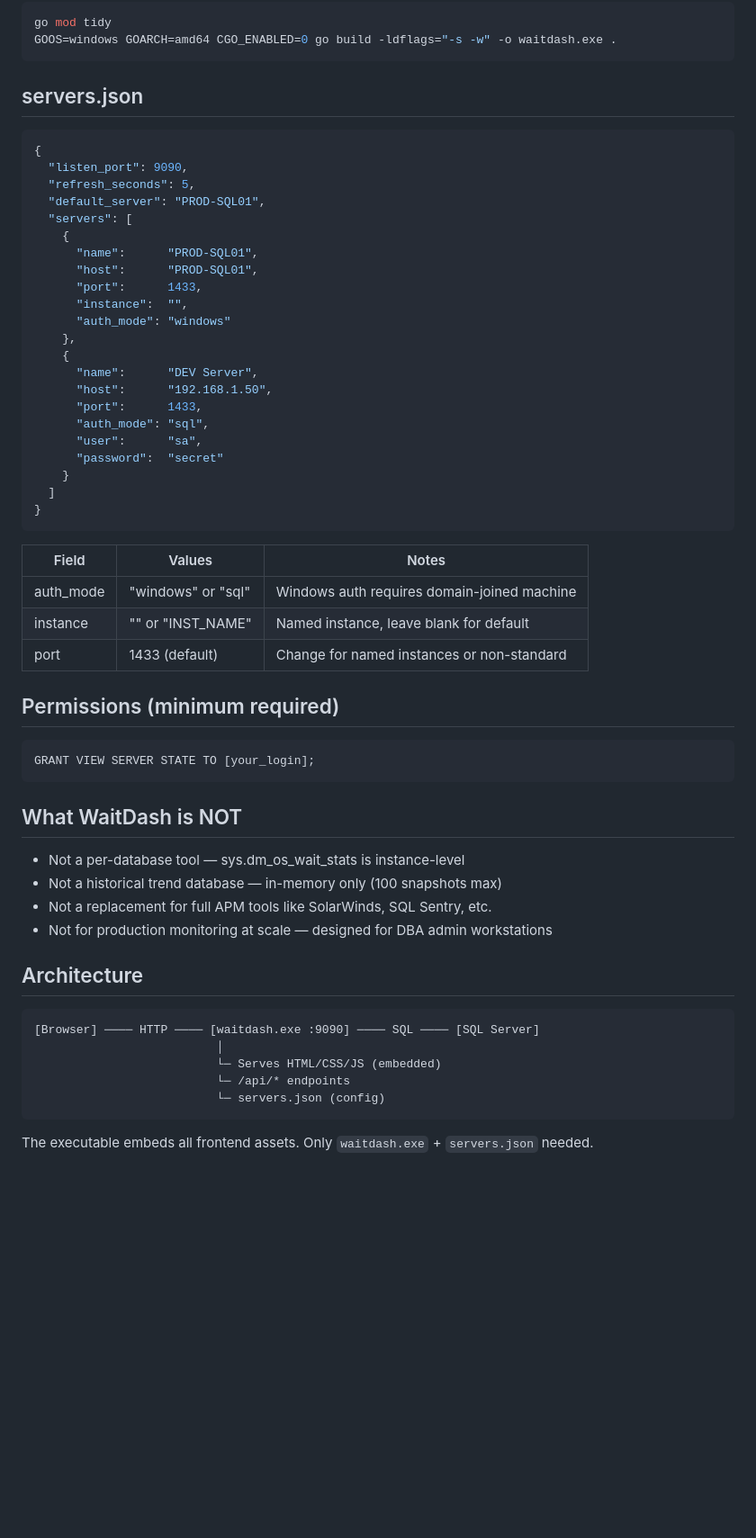
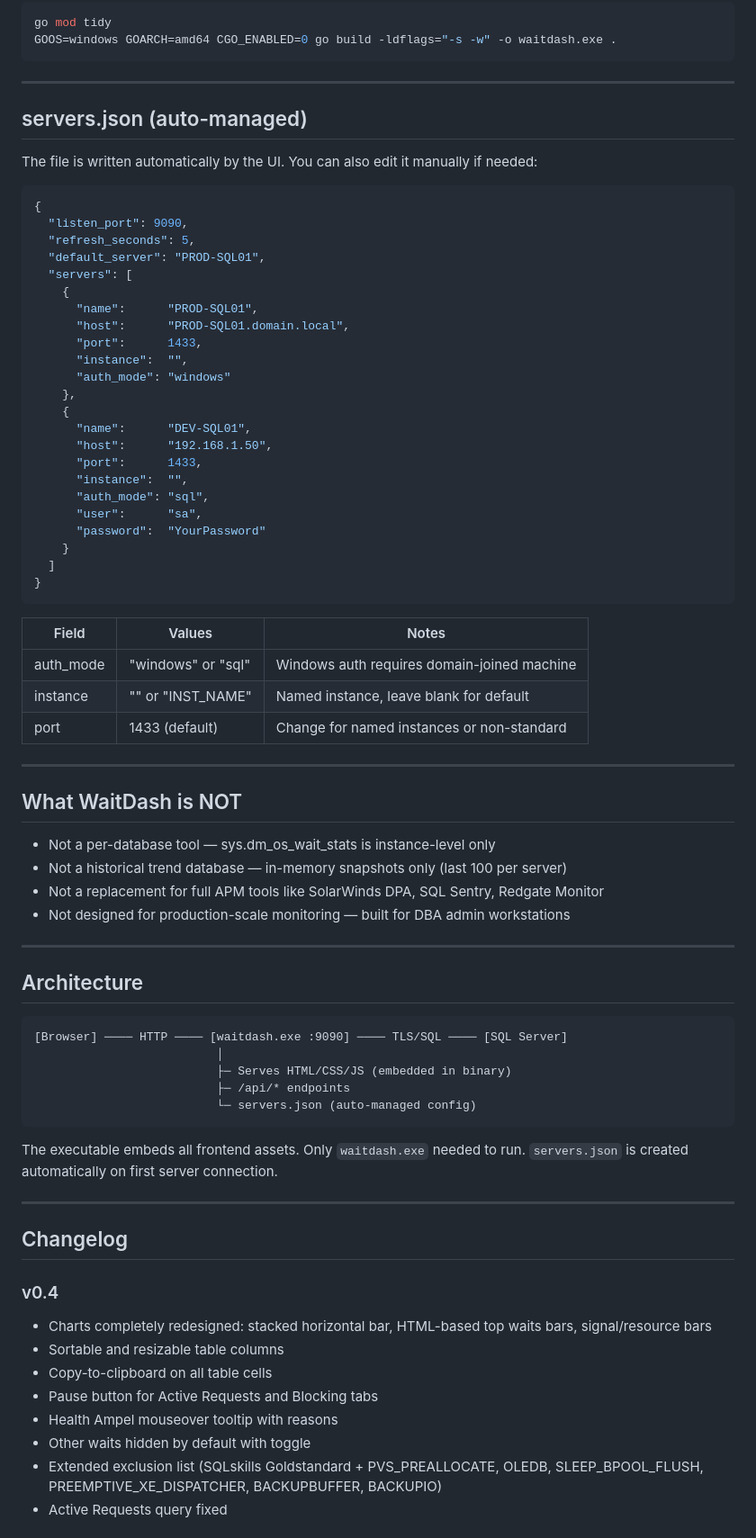
Before and after one commit to knutmattheisen/waitdash, a Markdown page: README.md, the part around one of its changes. Shown at 90% size. GitHub-like rendering; blank space fills up the shorter version.

````diff
--- a/README.md
+++ b/README.md
@@ -52,7 +85,11 @@ go mod tidy
 GOOS=windows GOARCH=amd64 CGO_ENABLED=0 go build -ldflags="-s -w" -o waitdash.exe .
 ```
 
-## servers.json
+---
+
+## servers.json (auto-managed)
+
+The file is written automatically by the UI. You can also edit it manually if needed:
 
 ```json
 {
@@ -62,50 +99,65 @@ GOOS=windows GOARCH=amd64 CGO_ENABLED=0 go build -ldflags="-s -w" -o waitdash.ex
   "servers": [
     {
       "name":      "PROD-SQL01",
-      "host":      "PROD-SQL01",
+      "host":      "PROD-SQL01.domain.local",
       "port":      1433,
       "instance":  "",
       "auth_mode": "windows"
     },
     {
-      "name":      "DEV Server",
+      "name":      "DEV-SQL01",
       "host":      "192.168.1.50",
       "port":      1433,
+      "instance":  "",
       "auth_mode": "sql",
       "user":      "sa",
-      "password":  "secret"
+      "password":  "YourPassword"
     }
   ]
 }
 ```
 
-| Field         | Values                | Notes                                        |
-|---------------|-----------------------|----------------------------------------------|
-| auth_mode     | "windows" or "sql"    | Windows auth requires domain-joined machine  |
-| instance      | "" or "INST_NAME"     | Named instance, leave blank for default      |
-| port          | 1433 (default)        | Change for named instances or non-standard   |
+| Field       | Values             | Notes                                       |
+|-------------|--------------------|---------------------------------------------|
+| auth_mode   | "windows" or "sql" | Windows auth requires domain-joined machine |
+| instance    | "" or "INST_NAME"  | Named instance, leave blank for default     |
+| port        | 1433 (default)     | Change for named instances or non-standard  |
 
-## Permissions (minimum required)
-
-```sql
-GRANT VIEW SERVER STATE TO [your_login];
-```
+---
 
 ## What WaitDash is NOT
 
-- Not a per-database tool — sys.dm_os_wait_stats is instance-level
-- Not a historical trend database — in-memory only (100 snapshots max)
-- Not a replacement for full APM tools like SolarWinds, SQL Sentry, etc.
-- Not for production monitoring at scale — designed for DBA admin workstations
+- Not a per-database tool — sys.dm_os_wait_stats is instance-level only
+- Not a historical trend database — in-memory snapshots only (last 100 per server)
+- Not a replacement for full APM tools like SolarWinds DPA, SQL Sentry, Redgate Monitor
+- Not designed for production-scale monitoring — built for DBA admin workstations
+
+---
 
 ## Architecture
 
 ```
-[Browser] ──── HTTP ──── [waitdash.exe :9090] ──── SQL ──── [SQL Server]
+[Browser] ──── HTTP ──── [waitdash.exe :9090] ──── TLS/SQL ──── [SQL Server]
                           │
-                          └─ Serves HTML/CSS/JS (embedded)
-                          └─ /api/* endpoints
-                          └─ servers.json (config)
+                          ├─ Serves HTML/CSS/JS (embedded in binary)
+                          ├─ /api/* endpoints
+                          └─ servers.json (auto-managed config)
 ```
 
-The executable embeds all frontend assets. Only `waitdash.exe` + `servers.json` needed.
+The executable embeds all frontend assets. Only `waitdash.exe` needed to run.
+`servers.json` is created automatically on first server connection.
+
+---
+
+## Changelog
+
+### v0.4
+- Charts completely redesigned: stacked horizontal bar, HTML-based top waits bars, signal/resource bars
+- Sortable and resizable table columns
+- Copy-to-clipboard on all table cells
+- Pause button for Active Requests and Blocking tabs
+- Health Ampel mouseover tooltip with reasons
+- Other waits hidden by default with toggle
+- Extended exclusion list (SQLskills Goldstandard + PVS_PREALLOCATE, OLEDB, SLEEP_BPOOL_FLUSH, PREEMPTIVE_XE_DISPATCHER, BACKUPBUFFER, BACKUPIO)
+- Active Requests query fixed
+
````
Also changed, not shown: other parts of README.md (+71 -22 lines).
